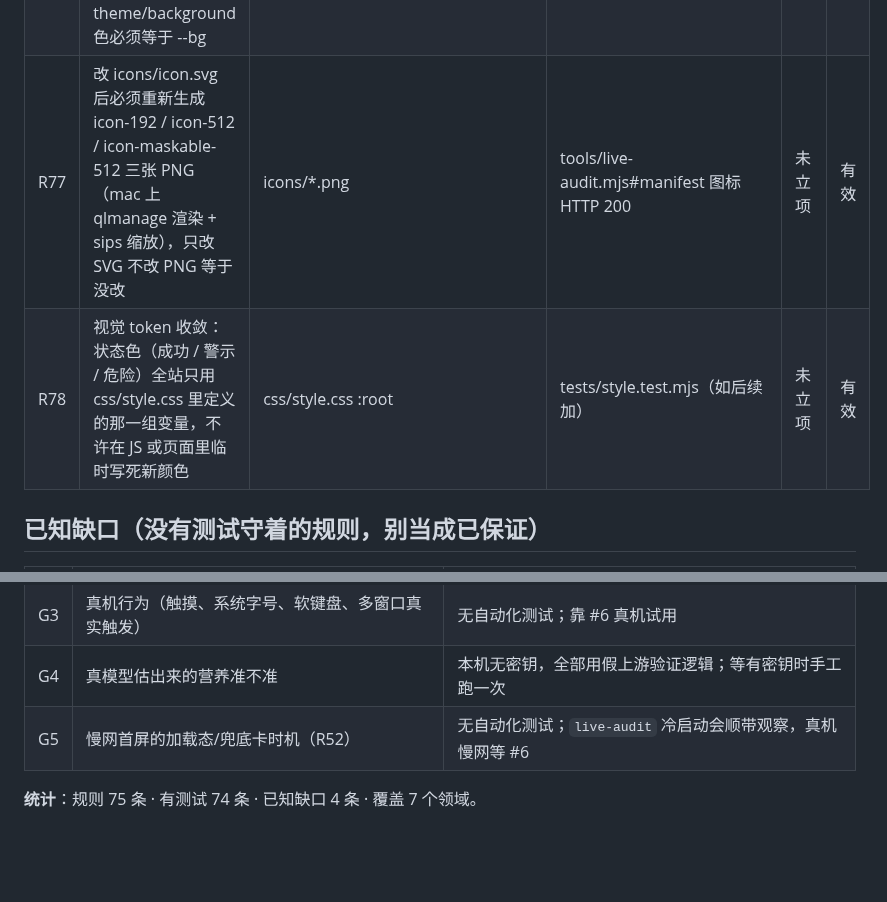
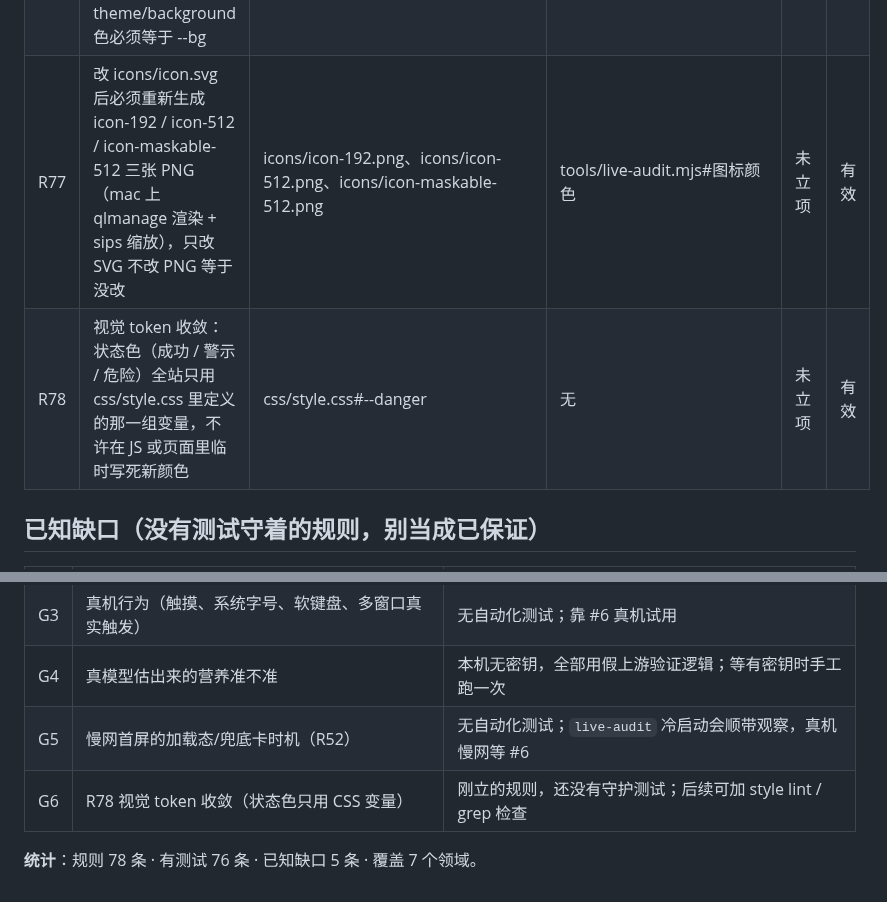
Before and after one commit to kotochain/fatloss-helper, a Markdown page: docs/产品逻辑总账.md, 2 parts joined by grey strips. Rendered like a GitHub page; blank space fills up the shorter version.

Commit message:
docs: 总账统计与引用修正（icons 通配引用改为具体文件，R78 标为无测试缺口 G6）

```diff
--- a/docs/产品逻辑总账.md
+++ b/docs/产品逻辑总账.md
@@ -125,8 +125,8 @@
 | R74 | 设置页按用途分组（我的 / 数据与帮助），危险操作「从头开始」单独一条沉底；图标色只用来分区（4 种，含危险色） | js/app.js#openSettingsSheet | tools/browser-check.mjs#设置页分组 | 未立项 | 有效 |
 | R75 | 备份文件不含 AI 密钥，导出页必须写清「换手机后要重新填一次」（否则换机后「说一句」不能用会被当成备份没导全） | js/app.js#openBackupSheet | tools/browser-check.mjs#备份页说明 | 未立项 | 有效 |
 | R76 | 品牌色是青苔绿 #5E9B62（= 界面 --brand）：应用图标底色必须等于它，manifest 的 theme/background 色必须等于 --bg | icons/icon.svg、manifest.webmanifest | tools/live-audit.mjs#图标颜色 | 未立项 | 有效 |
-| R77 | 改 icons/icon.svg 后必须重新生成 icon-192 / icon-512 / icon-maskable-512 三张 PNG（mac 上 qlmanage 渲染 + sips 缩放），只改 SVG 不改 PNG 等于没改 | icons/*.png | tools/live-audit.mjs#manifest 图标 HTTP 200 | 未立项 | 有效 |
-| R78 | 视觉 token 收敛：状态色（成功 / 警示 / 危险）全站只用 css/style.css 里定义的那一组变量，不许在 JS 或页面里临时写死新颜色 | css/style.css :root | tests/style.test.mjs（如后续加） | 未立项 | 有效 |
+| R77 | 改 icons/icon.svg 后必须重新生成 icon-192 / icon-512 / icon-maskable-512 三张 PNG（mac 上 qlmanage 渲染 + sips 缩放），只改 SVG 不改 PNG 等于没改 | icons/icon-192.png、icons/icon-512.png、icons/icon-maskable-512.png | tools/live-audit.mjs#图标颜色 | 未立项 | 有效 |
+| R78 | 视觉 token 收敛：状态色（成功 / 警示 / 危险）全站只用 css/style.css 里定义的那一组变量，不许在 JS 或页面里临时写死新颜色 | css/style.css#--danger | 无 | 未立项 | 有效 |
 
 ## 已知缺口（没有测试守着的规则，别当成已保证）
 
@@ -136,5 +136,6 @@
 | G3 | 真机行为（触摸、系统字号、软键盘、多窗口真实触发） | 无自动化测试；靠 #6 真机试用 |
 | G4 | 真模型估出来的营养准不准 | 本机无密钥，全部用假上游验证逻辑；等有密钥时手工跑一次 |
 | G5 | 慢网首屏的加载态/兜底卡时机（R52） | 无自动化测试；`live-audit` 冷启动会顺带观察，真机慢网等 #6 |
+| G6 | R78 视觉 token 收敛（状态色只用 CSS 变量） | 刚立的规则，还没有守护测试；后续可加 style lint / grep 检查 |
 
-**统计**：规则 75 条 · 有测试 74 条 · 已知缺口 4 条 · 覆盖 7 个领域。
+**统计**：规则 78 条 · 有测试 76 条 · 已知缺口 5 条 · 覆盖 7 个领域。
```
